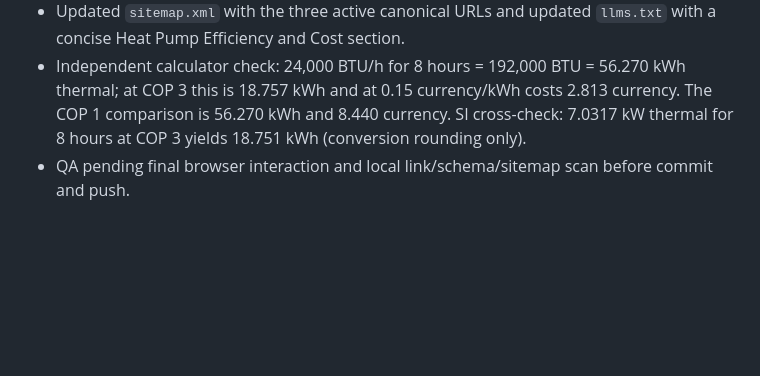
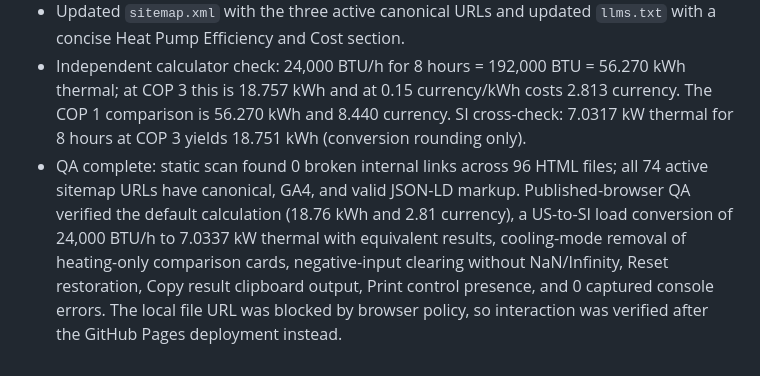
Before and after one commit to canghun13/hvactoolshub, a Markdown page: handover.md, the part around the change. Drawn GitHub-style; blank space fills up the shorter version.

Commit message:
Record heat pump cluster QA

```diff
--- a/handover.md
+++ b/handover.md
@@ -743,4 +743,4 @@
 - Added reciprocal internal discovery from the Tool, Guide, and Reference hubs; updated Home latest/heat-pump discovery and related-resource paths from the HVAC Load Calculator and BTU/h vs kW comparison. The user-managed footer-directory badge area was left unchanged.
 - Updated `sitemap.xml` with the three active canonical URLs and updated `llms.txt` with a concise Heat Pump Efficiency and Cost section.
 - Independent calculator check: 24,000 BTU/h for 8 hours = 192,000 BTU = 56.270 kWh thermal; at COP 3 this is 18.757 kWh and at 0.15 currency/kWh costs 2.813 currency. The COP 1 comparison is 56.270 kWh and 8.440 currency. SI cross-check: 7.0317 kW thermal for 8 hours at COP 3 yields 18.751 kWh (conversion rounding only).
-- QA pending final browser interaction and local link/schema/sitemap scan before commit and push.
+- QA complete: static scan found 0 broken internal links across 96 HTML files; all 74 active sitemap URLs have canonical, GA4, and valid JSON-LD markup. Published-browser QA verified the default calculation (18.76 kWh and 2.81 currency), a US-to-SI load conversion of 24,000 BTU/h to 7.0337 kW thermal with equivalent results, cooling-mode removal of heating-only comparison cards, negative-input clearing without NaN/Infinity, Reset restoration, Copy result clipboard output, Print control presence, and 0 captured console errors. The local file URL was blocked by browser policy, so interaction was verified after the GitHub Pages deployment instead.
```
